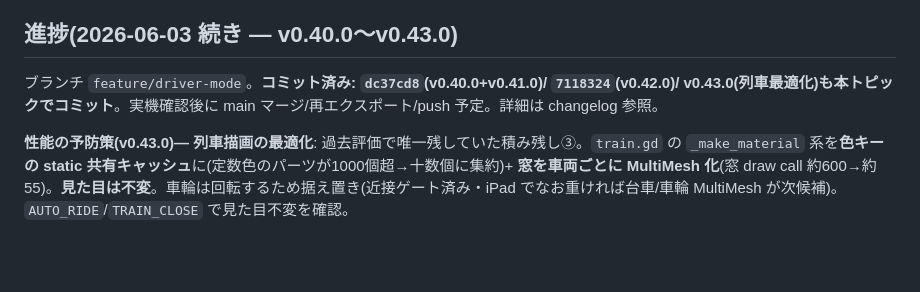
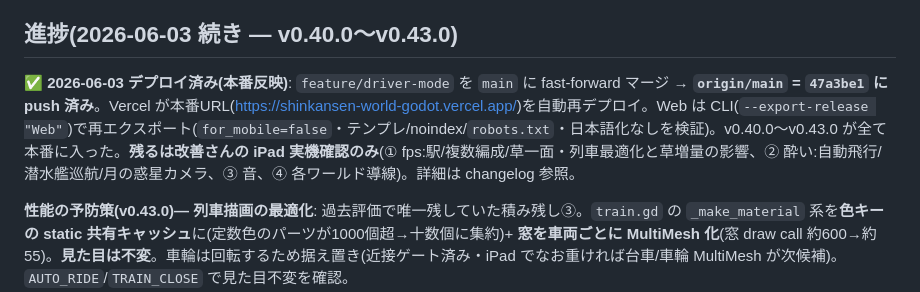
Before and after one commit to fanxingjudao-boop/shinkansen-world-godot, a Markdown page: docs/HANDOFF.md, the part around the change. Drawn GitHub-style; blank space fills up the shorter version.

Commit message:
引き継ぎ更新: v0.40.0〜v0.43.0 を本番デプロイ済みに記録(origin/main=47a3be1)
Co-Authored-By: Claude Opus 4.8 (1M context) <noreply@anthropic.com>

```diff
--- a/docs/HANDOFF.md
+++ b/docs/HANDOFF.md
@@ -161,7 +161,7 @@ Claude Code に以下を渡せれば引き継ぎ完了:
 
 ## 進捗(2026-06-03 続き — v0.40.0〜v0.43.0)
 
-ブランチ `feature/driver-mode`。**コミット済み: `dc37cd8`(v0.40.0+v0.41.0)/ `7118324`(v0.42.0)/ v0.43.0(列車最適化)も本トピックでコミット**。実機確認後に main マージ/再エクスポート/push 予定。詳細は changelog 参照。
+**✅ 2026-06-03 デプロイ済み(本番反映)**: `feature/driver-mode` を `main` に fast-forward マージ → **`origin/main` = `47a3be1` に push 済み**。Vercel が本番URL(https://shinkansen-world-godot.vercel.app/)を自動再デプロイ。Web は CLI(`--export-release "Web"`)で再エクスポート(`for_mobile=false`・テンプレ/noindex/`robots.txt`・日本語化なしを検証)。v0.40.0〜v0.43.0 が全て本番に入った。**残るは改善さんの iPad 実機確認のみ**(① fps:駅/複数編成/草一面・列車最適化と草増量の影響、② 酔い:自動飛行/潜水艦巡航/月の惑星カメラ、③ 音、④ 各ワールド導線)。詳細は changelog 参照。
 
 **性能の予防策(v0.43.0)— 列車描画の最適化**: 過去評価で唯一残していた積み残し③。`train.gd` の `_make_material` 系を**色キーの static 共有キャッシュ**に(定数色のパーツが1000個超→十数個に集約)+ **窓を車両ごとに MultiMesh 化**(窓 draw call 約600→約55)。**見た目は不変**。車輪は回転するため据え置き(近接ゲート済み・iPad でなお重ければ台車/車輪 MultiMesh が次候補)。`AUTO_RIDE`/`TRAIN_CLOSE` で見た目不変を確認。
 
```
